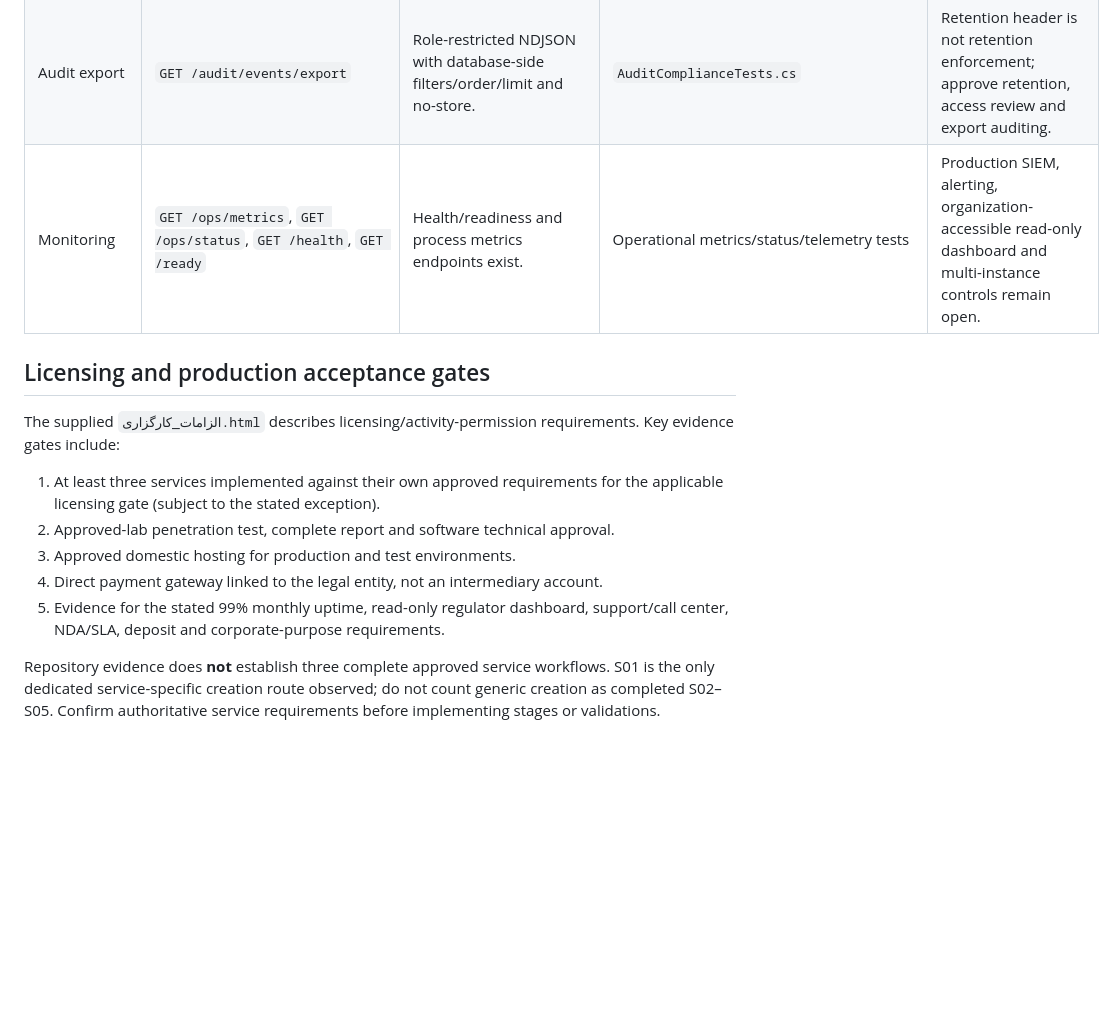
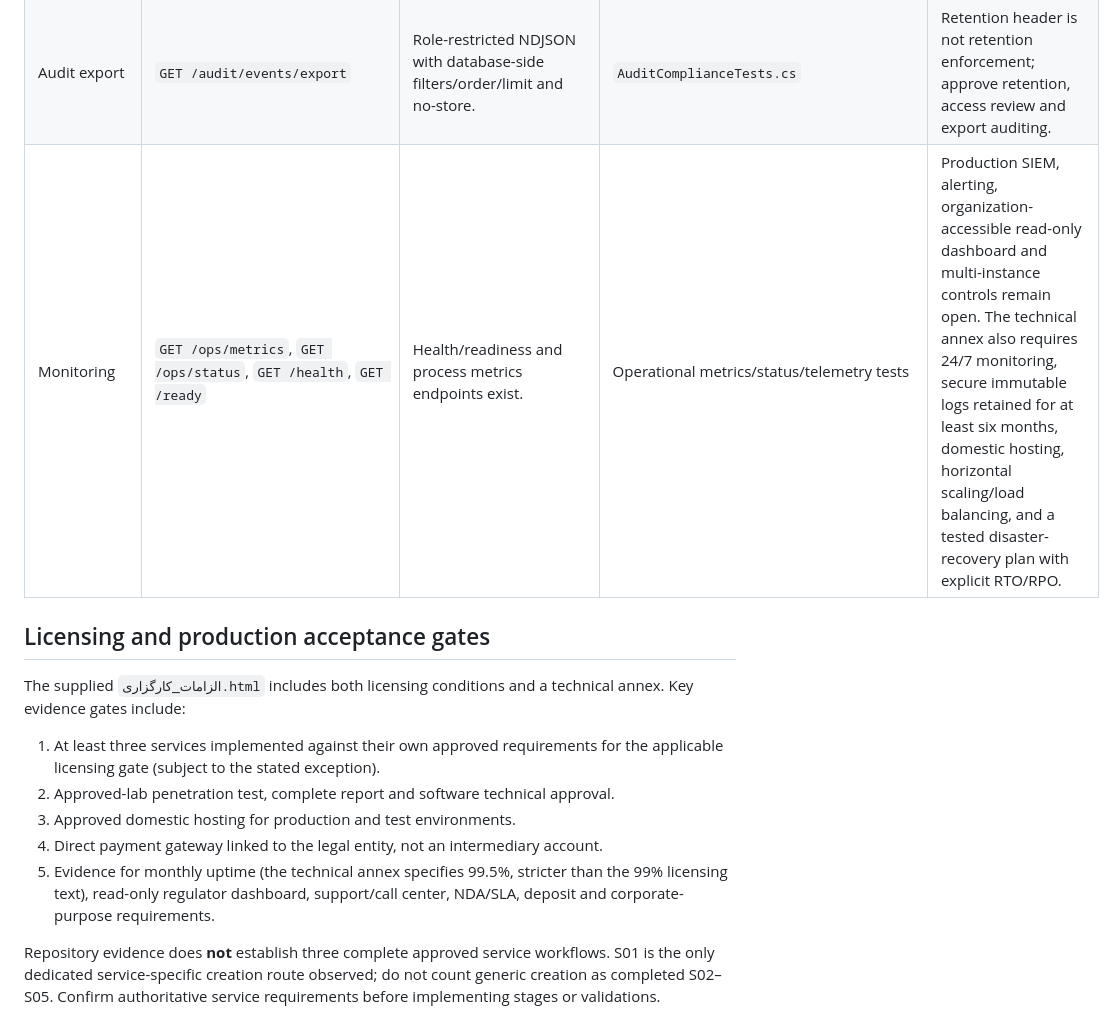
Before and after one commit to alivaesy/sabzroyanuraman-brokerage-platform, a Markdown page: docs/CORE_WORKFLOW_TRACEABILITY_2026-10-17.md, the part around one of its changes. GitHub-like rendering; blank space fills up the shorter version.

```diff
--- a/docs/CORE_WORKFLOW_TRACEABILITY_2026-10-17.md
+++ b/docs/CORE_WORKFLOW_TRACEABILITY_2026-10-17.md
@@ -16,16 +16,16 @@ Status: source-derived inventory for the working branch, not a certification tha
 | Sadad callback | `GET/POST /payments/sadad/callback` | Callback alone does not finalize payment; server verification and conservative ambiguous-outcome handling exist. | Callback and gateway tests | Verify exact fields, cryptography, date/time, response codes and callback behavior against current merchant pack and sandbox. |
 | Payment operations | `GET /ops/payments/stale-verifications`, `GET /ops/payments/reconciliation-candidates` | Bounded, role-protected operational views. | Payment operational authorization and boundary tests | Named operators, alerts and recovery runbook. |
 | Audit export | `GET /audit/events/export` | Role-restricted NDJSON with database-side filters/order/limit and no-store. | `AuditComplianceTests.cs` | Retention header is not retention enforcement; approve retention, access review and export auditing. |
-| Monitoring | `GET /ops/metrics`, `GET /ops/status`, `GET /health`, `GET /ready` | Health/readiness and process metrics endpoints exist. | Operational metrics/status/telemetry tests | Production SIEM, alerting, organization-accessible read-only dashboard and multi-instance controls remain open. |
+| Monitoring | `GET /ops/metrics`, `GET /ops/status`, `GET /health`, `GET /ready` | Health/readiness and process metrics endpoints exist. | Operational metrics/status/telemetry tests | Production SIEM, alerting, organization-accessible read-only dashboard and multi-instance controls remain open. The technical annex also requires 24/7 monitoring, secure immutable logs retained for at least six months, domestic hosting, horizontal scaling/load balancing, and a tested disaster-recovery plan with explicit RTO/RPO. |
 
 ## Licensing and production acceptance gates
 
-The supplied `الزامات_کارگزاری.html` describes licensing/activity-permission requirements. Key evidence gates include:
+The supplied `الزامات_کارگزاری.html` includes both licensing conditions and a technical annex. Key evidence gates include:
 1. At least three services implemented against their own approved requirements for the applicable licensing gate (subject to the stated exception).
 2. Approved-lab penetration test, complete report and software technical approval.
 3. Approved domestic hosting for production and test environments.
 4. Direct payment gateway linked to the legal entity, not an intermediary account.
-5. Evidence for the stated 99% monthly uptime, read-only regulator dashboard, support/call center, NDA/SLA, deposit and corporate-purpose requirements.
+5. Evidence for monthly uptime (the technical annex specifies 99.5%, stricter than the 99% licensing text), read-only regulator dashboard, support/call center, NDA/SLA, deposit and corporate-purpose requirements.
 
 Repository evidence does **not** establish three complete approved service workflows. S01 is the only dedicated service-specific creation route observed; do not count generic creation as completed S02–S05. Confirm authoritative service requirements before implementing stages or validations.
 
```
Also changed, not shown: other parts of docs/CORE_WORKFLOW_TRACEABILITY_2026-10-17.md (+2 -2 lines), docs/PROJECT_READINESS_CHECKPOINT_2026-10-17.md (+3 -3 lines), docs/REGULATORY_COMPLIANCE_ROADMAP.md (+15 -1 lines).
